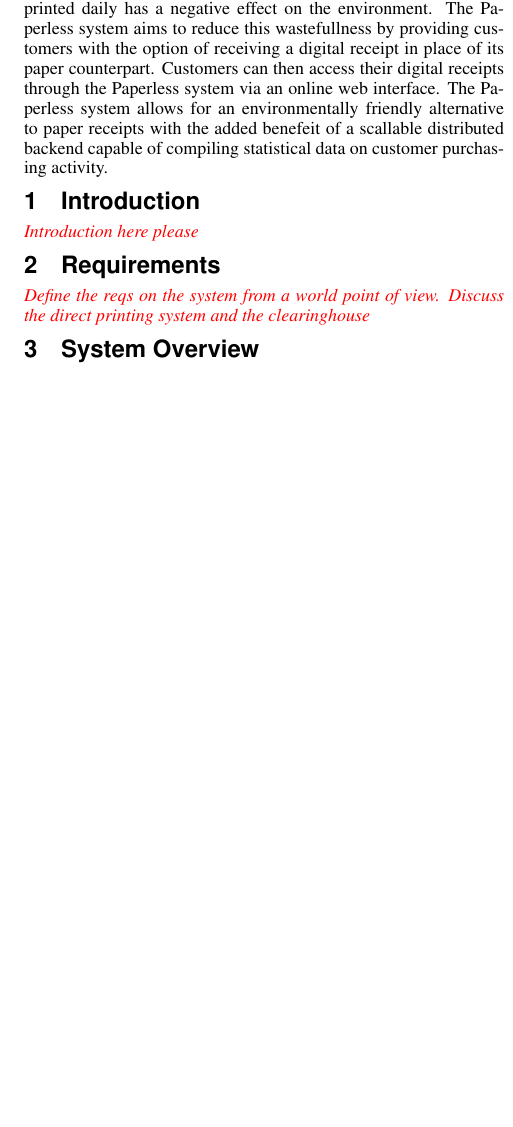
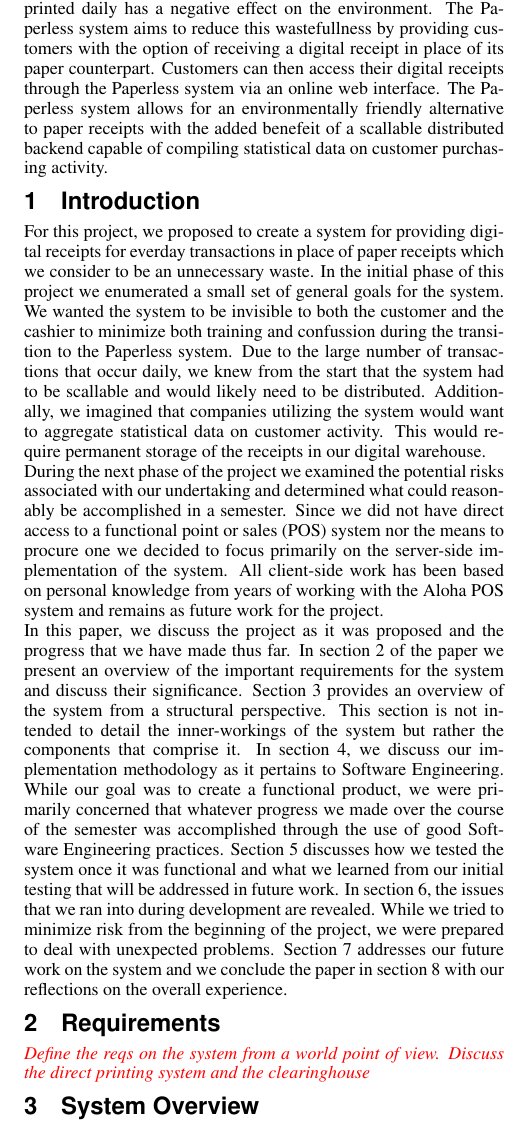
Before and after one commit to hafnium/PaperLess, a LaTeX paper (paper/paper.tex, which reads paper/intro.tex): part of one column of page 1 of 2 before the commit and part of one column of page 1 of 3 after it, cut so that both start at the same text, the shorter picture padded with empty space. Compiled offline with pdfLaTeX.

Commit message:
Wil: Added paper abstract

```diff
--- a/paper/intro.tex
+++ b/paper/intro.tex
@@ -1,3 +1,4 @@
 \section{Introduction}
-
-\remark{Introduction here please}
+For this project, we proposed to create a system for providing digital receipts for everday transactions in place of paper receipts which we consider to be an unnecessary waste.  In the initial phase of this project we enumerated a small set of general goals for the system.  We wanted the system to be invisible to both the customer and the cashier to minimize both training and confussion during the transition to the Paperless system.  Due to the large number of transactions that occur daily, we knew from the start that the system had to be scallable and would likely need to be distributed.  Additionally, we imagined that companies utilizing the system would want to aggregate statistical data on customer activity.  This would require permanent storage of the receipts in our digital warehouse.\\
+During the next phase of the project we examined the potential risks associated with our undertaking and determined what could reasonably be accomplished in a semester.  Since we did not have direct access to a functional point or sales (POS) system nor the means to procure one we decided to focus primarily on the server-side implementation of the system.  All client-side work has been based on personal knowledge from years of working with the Aloha POS system and remains as future work for the project.\\
+In this paper, we discuss the project as it was proposed and the progress that we have made thus far.  In section 2 of the paper we present an overview of the important requirements for the system and discuss their significance.  Section 3 provides an overview of the system from a structural perspective.  This section is not intended to detail the inner-workings of the system but rather the components that comprise it.  In section 4, we discuss our implementation methodology as it pertains to Software Engineering.  While our goal was to create a functional product, we were primarily concerned that whatever progress we made over the course of the semester was accomplished through the use of good Software Engineering practices.  Section 5 discusses how we tested the system once it was functional and what we learned from our initial testing that will be addressed in future work.  In section 6, the issues that we ran into during development are revealed.  While we tried to minimize risk from the beginning of the project, we were prepared to deal with unexpected problems.  Section 7 addresses our future work on the system and we conclude the paper in section 8 with our reflections on the overall experience.
```
